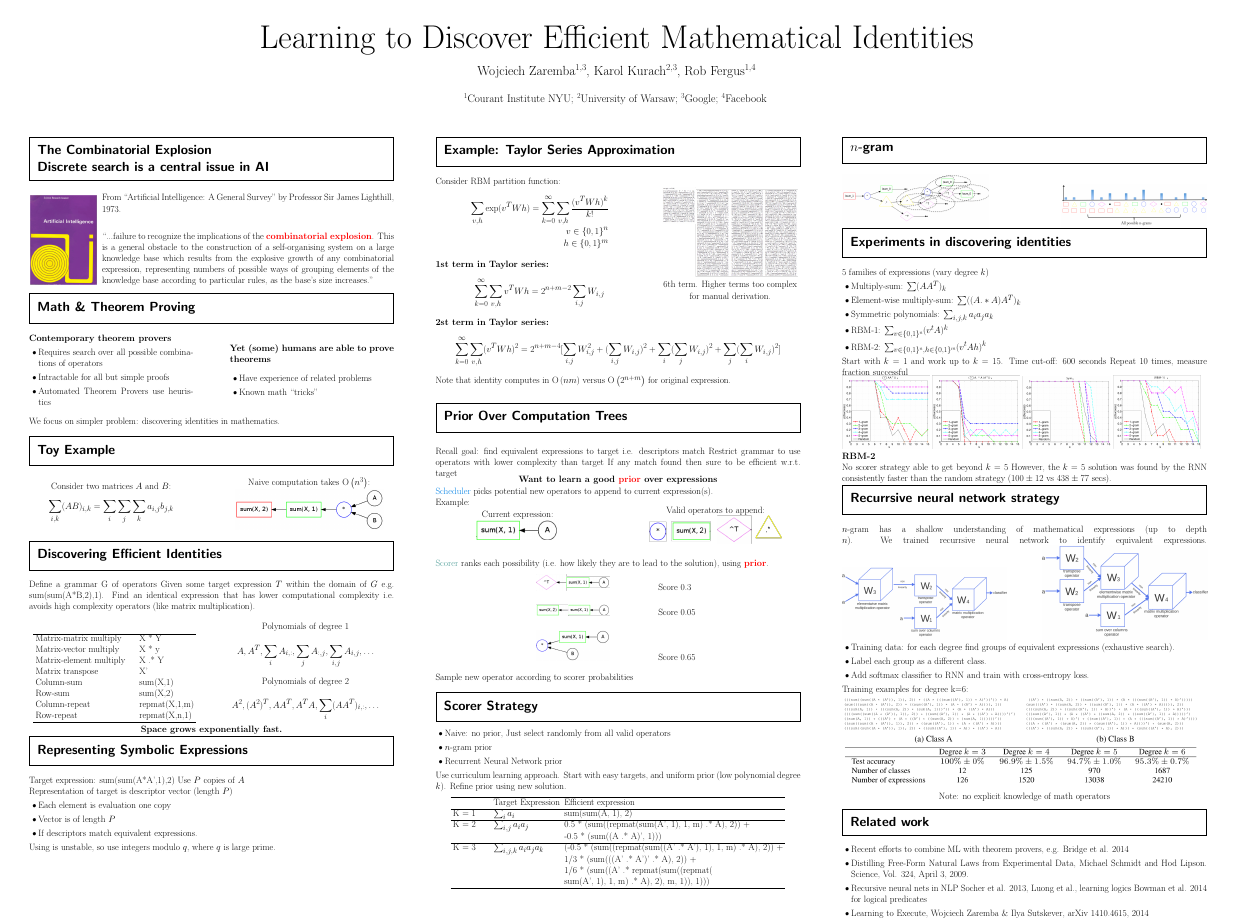
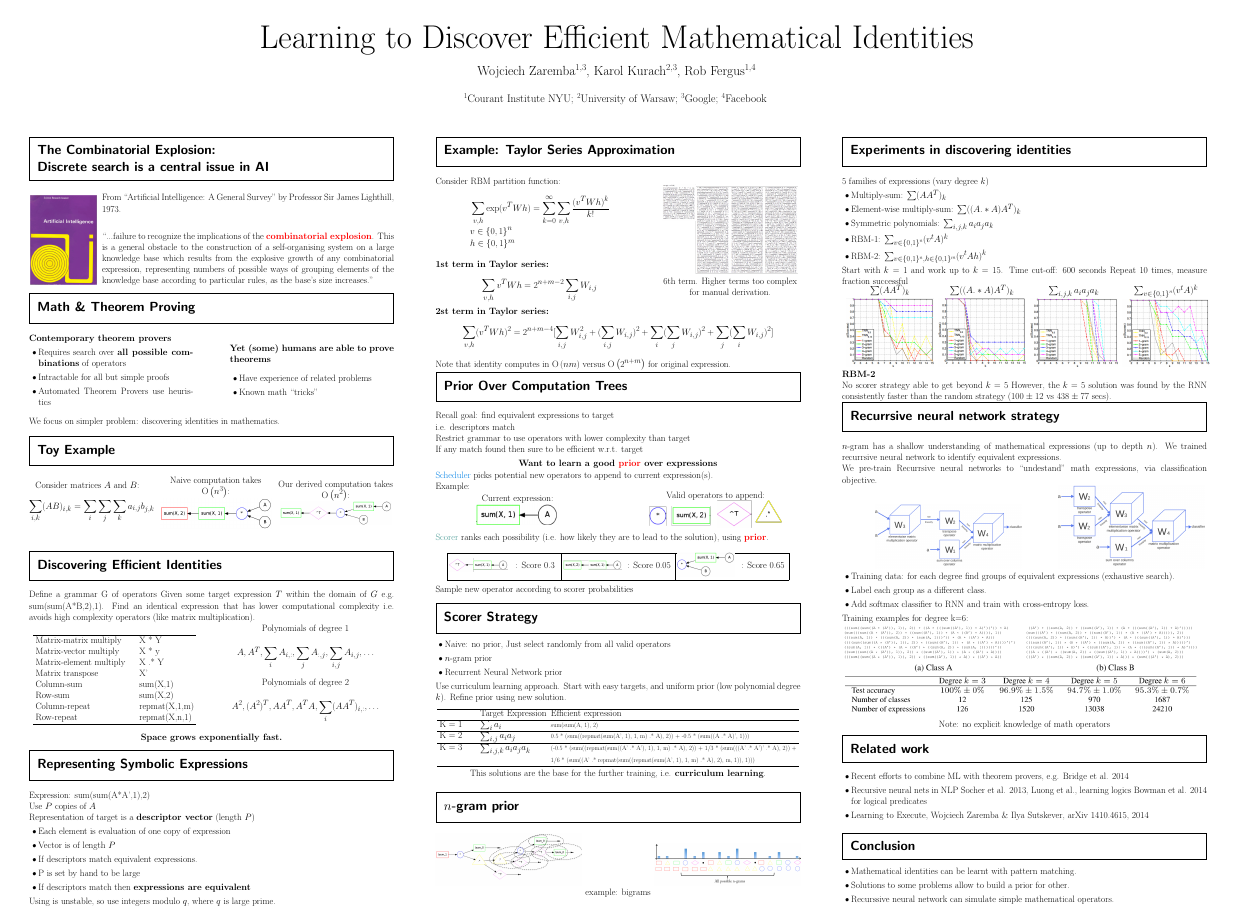
Before and after one commit to kkurach/math_learning, a LaTeX poster (poster/poster.tex): the whole page. Compiled offline with pdfLaTeX.

Commit message:
Updated poster.

```diff
--- a/poster/poster.tex
+++ b/poster/poster.tex
@@ -23,6 +23,7 @@
 \usepackage{amssymb,amsmath}
 \usepackage{multirow}
 \usepackage{booktabs}
+\usepackage{mdframed}
 
 % size of the columns of the poster, relative to the width of the
 % whole poster:
@@ -46,7 +47,10 @@
   belowskip=10pt,
   breaklines=true
 }
+\usepackage{array}
 
+\newcolumntype{C}{ >{\centering\arraybackslash} m{5.5cm} }
+\newcolumntype{D}{ >{\centering\arraybackslash} m{4.5cm} }
 
 
 \begin{document}
@@ -173,7 +178,7 @@ $^1$Courant Institute NYU; $^2$University of Warsaw; $^3$Google; $^4$Facebook}
 \begin{minipage}[hc]{0.45\textwidth}
   {\bf Contemporary theorem provers}
   \begin{itemize}
-    \item Requires search over all possible combinations of operators
+    \item Requires search over {\bf all possible combinations} of operators
     \item Intractable for all but simple proofs
     \item Automated Theorem Provers use heuristics
   \end{itemize}
@@ -193,18 +198,24 @@ We focus on simpler problem: discovering identities in mathematics.
 
 \PosterBox{Toy Example}
 
-\begin{minipage}[hc]{0.45\textwidth}
+\begin{minipage}[hc]{0.32\textwidth}
   \centering
-  Consider two matrices $A$ and $B$:
+  Consider matrices $A$ and $B$:
   \begin{align*}
     \sum_{i, k}(AB)_{i, k} = \sum_i \sum_j \sum_k a_{i,j} b_{j, k}
   \end{align*}
 \end{minipage}
 \hfill
-\begin{minipage}[hc]{0.45\textwidth}
+\begin{minipage}[hc]{0.32\textwidth}
   \centering
   Naive computation takes $\BigO{n^3}$:
-  \includegraphics[width=0.9\linewidth]{imgs/example1_brute.png}
+  \includegraphics[width=0.95\linewidth]{imgs/example1_brute.png}
+\end{minipage}
+\hfill
+\begin{minipage}[hc]{0.32\textwidth}
+  \centering
+  Our derived computation takes $\BigO{n^2}$:
+  \includegraphics[width=0.95\linewidth]{imgs/example1_opt.png}
 \end{minipage}
 \vspace{1cm}
 
@@ -246,28 +257,28 @@ Polynomials of degree 2
   A^2, (A^2)^T, AA^T, A^TA, \sum_i (AA^T)_{i, :}, \dots \\
 \end{align*}
 \end{minipage}
-\vspace{-1cm}
+\vspace{-0.4cm}
 \begin{center}
   {\bf Space grows exponentially fast.}
 \end{center}
-\vspace{-1cm}
+\vspace{-0.4cm}
 
 \PosterBox{Representing Symbolic Expressions}
-Target expression: sum(sum(A*A’,1),2)
+Expression: sum(sum(A*A’,1),2) \\
 Use $P$ copies of $A$
 
 
-Representation of target is descriptor vector (length $P$)
+Representation of target is a {\bf descriptor vector} (length $P$)
 \begin{itemize}
-  \item Each element is evaluation one copy
+  \item Each element is evaluation of one copy of expression
   \item Vector is of length $P$
   \item If descriptors match equivalent expressions.
+  \item P is set by hand to be large
+  \item If descriptors match then {\bf expressions are equivalent}
 \end{itemize}
 
 Using is unstable, so use
 integers modulo $q$, where $q$ is large prime.
-
-
 
 
 \end{PosterColumn}
@@ -278,13 +289,13 @@ integers modulo $q$, where $q$ is large prime.
 \begin{minipage}[hc]{0.57\textwidth}
   Consider RBM partition function:
   \begin{align*}
-    \sum_{v,h} \exp(v^TWh) = \sum_{k=0}^\infty \sum_{v,h} \frac{(v^TWh)^k}{k!}\\
-    v \in \{0, 1\}^n\\
-    h \in \{0, 1\}^m
+    &\sum_{v,h} \exp(v^TWh) = \sum_{k=0}^\infty \sum_{v,h} \frac{(v^TWh)^k}{k!}\\
+    &v \in \{0, 1\}^n\\
+    &h \in \{0, 1\}^m
   \end{align*}
   {\bf 1st term in Taylor series:}
   \begin{align*}
-    \sum_{k=0}^\infty \sum_{v,h} v^TWh = 2^{n + m - 2} \sum_{i, j}W_{i, j}
+    \sum_{v,h} v^TWh = 2^{n + m - 2} \sum_{i, j}W_{i, j}
   \end{align*}
 \end{minipage}
 \hfill
@@ -296,22 +307,18 @@ integers modulo $q$, where $q$ is large prime.
 \end{minipage}
 \vspace{0.5cm}
 \\
-
   {\bf 2st term in Taylor series:}
   \begin{align*}
-    \sum_{k=0}^\infty \sum_{v,h} (v^TWh)^2 = 2^{n + m - 4} [\sum_{i, j}W_{i, j}^2 + (\sum_{i, j} W_{i, j})^2 + \sum_i (\sum_j W_{i, j})^2 + \sum_j (\sum_i W_{i, j})^2]
+    \sum_{v,h} (v^TWh)^2 = 2^{n + m - 4} [\sum_{i, j}W_{i, j}^2 + (\sum_{i, j} W_{i, j})^2 + \sum_i (\sum_j W_{i, j})^2 + \sum_j (\sum_i W_{i, j})^2]
   \end{align*}
   Note that identity computes in $\BigO{nm}$ versus $\BigO{2^{n + m}}$ for original expression.
-\vspace{0.7cm}
-
-
+\vspace{0.1cm}
 \PosterBox{Prior Over Computation Trees}
-
-Recall goal: find equivalent expressions to target
-i.e. descriptors match
-Restrict grammar to use operators with lower complexity than target
-If any match found then sure to be efficient w.r.t. target
-\vspace{-0.8cm}
+Recall goal: find equivalent expressions to target  \\
+i.e. descriptors match \\
+Restrict grammar to use operators with lower complexity than target \\
+If any match found then sure to be efficient w.r.t. target \\
+\vspace{-1cm}
 \begin{center}
 {\bf Want to learn a good \textcolor{red}{prior} over expressions}
 \end{center}
@@ -332,25 +339,28 @@ Example:
   Valid operators to append:\\
   \includegraphics[width=0.8\linewidth]{imgs/possible.png}
 \end{minipage}
-\vspace{1.5cm}
+\vspace{0.5cm}
 \\
 \textcolor{mpigreen}{Scorer} ranks each possibility (i.e. how likely they are to lead to the solution), using {\bf \textcolor{red}{prior}}.
-\vspace{0.5cm}
+\vspace{0.1cm}
 \\
+
 \begin{minipage}[hc]{\textwidth}
+  \centering
   \begin{center}
-    \begin{tabular}{lll}
-      \includegraphics[width=0.2\linewidth]{imgs/prior1.png} \hspace{4cm} & Score 0.3 \\
-                                                                          & & \\
-      \includegraphics[width=0.2\linewidth]{imgs/prior2.png}  & Score 0.05 \\
-                                                                          & & \\
-      \includegraphics[width=0.2\linewidth]{imgs/prior3.png}  & Score 0.65 \\
-    \end{tabular}
+      \begin{tabular}{|CD|CD|CD|}
+        \hline
+        \includegraphics[width=\linewidth]{imgs/prior1.png} & : Score 0.3 &
+        \includegraphics[width=\linewidth]{imgs/prior2.png} & : Score 0.05 &
+        \includegraphics[width=\linewidth]{imgs/prior3.png} & : Score 0.65 \\
+        \hline
+      \end{tabular}
   \end{center}
 \end{minipage}
-\vspace{0.5cm}
+\vspace{0.1cm}
 \\
 Sample new operator according to scorer probabilities
+\vspace{-0.1cm}
 
 \PosterBox{Scorer Strategy}
 \vspace{-1cm}
@@ -371,30 +381,33 @@ Refine prior using new solution.
       \hline
         & Target Expression & Efficient expression \\
       \hline
-      K = 1 \hspace{1cm} & $\sum_i a_i \hspace{1cm} $ & sum(sum(A, 1), 2) \\
+      K = 1 \hspace{1cm} & $\sum_i a_i \hspace{1cm} $ & {\footnotesize sum(sum(A, 1), 2)} \\
       \hline
-      K = 2 & $\sum_{i,j} a_ia_j $ & 0.5 * (sum((repmat(sum(A', 1), 1, m) .* A), 2)) + \\
-            & & -0.5 * (sum((A .* A)', 1))) \\
+      K = 2 & $\sum_{i,j} a_ia_j $ & {\footnotesize 0.5 * (sum((repmat(sum(A', 1), 1, m) .* A), 2)) + -0.5 * (sum((A .* A)', 1)))} \\
       \hline
-      K = 3 & $\sum_{i, j, k}a_ia_ja_k$ & (-0.5 * (sum((repmat(sum((A' .* A'), 1), 1, m) .* A), 2)) + \\
-      & & 1/3 * (sum(((A' .* A')' .* A), 2)) + \\
-      & & 1/6 * (sum((A' .* repmat(sum((repmat( \\
-      & & sum(A', 1), 1, m) .* A), 2), m, 1)), 1))) \\
+      K = 3 & $\sum_{i, j, k}a_ia_ja_k$ & {\footnotesize (-0.5 * (sum((repmat(sum((A' .* A'), 1), 1, m) .* A), 2)) + 1/3 * (sum(((A' .* A')' .* A), 2)) +} \\
+      & & {\footnotesize 1/6 * (sum((A' .* repmat(sum((repmat(sum(A', 1), 1, m) .* A), 2), m, 1)), 1)))} \\
       \hline
     \end{tabular}
   \end{center}
+  \begin{center}
+    This solutions are the base for the further training, i.e. {\bf curriculum learning}.
+  \end{center}
 \end{minipage}
+\vspace{0.2cm}
 
-\end{PosterColumn}
-\begin{PosterColumn}
-
-\PosterBox{$n$-gram}
+\PosterBox{$n$-gram prior}
 \begin{minipage}[hc]{\textwidth}
   \centering
   \includegraphics[width=0.40\linewidth]{imgs/bigram.png}
   \hfill
   \includegraphics[width=0.40\linewidth]{imgs/histogram.png}
 \end{minipage}
+\begin{center}
+  example: bigrams
+\end{center}
+\end{PosterColumn}
+\begin{PosterColumn}
 
 \PosterBox{Experiments in discovering identities}
 $5$ families of expressions (vary degree $k$)
@@ -410,23 +423,38 @@ $5$ families of expressions (vary degree $k$)
 Start with $k=1$ and work up to $k=15$.
 Time cut-off: $600$ seconds
 Repeat $10$ times, measure fraction successful
-
-
-\includegraphics[width=0.24\linewidth]{imgs/plot_aat.png}
-\includegraphics[width=0.24\linewidth]{imgs/plot_aaa.png}
-\includegraphics[width=0.24\linewidth]{imgs/plot_sym.png}
-\includegraphics[width=0.24\linewidth]{imgs/plot_rbm1.png}
+\\
+\vspace{0.05cm}
+\begin{minipage}[hc]{\textwidth}
+  \centering
+  \begin{center}
+      \begin{tabular}{cccc}
+        $\sum (AA^T)_k$ &
+        $\sum ((A.* A)A^T)_k$ &
+        $\sum_{i, j, k} a_ia_ja_k$ &
+        $\sum_{v \in \{0, 1\}^n} (v^tA)^k$ \\
+        \includegraphics[width=0.24\linewidth]{imgs/plot_aat.png} &
+        \includegraphics[width=0.24\linewidth]{imgs/plot_aaa.png} &
+        \includegraphics[width=0.24\linewidth]{imgs/plot_sym.png} &
+        \includegraphics[width=0.24\linewidth]{imgs/plot_rbm1.png} \\
+      \end{tabular}
+  \end{center}
+\end{minipage}
 \\
 {\bf RBM-2}\\
 No scorer strategy able to get beyond $k=5$
 However, the $k = 5$ solution was found by the RNN consistently faster than the random strategy ($100 \pm 12$ vs $438 \pm 77$ secs).
 \PosterBox{Recurrsive neural network strategy}
 $n$-gram has a shallow understanding of mathematical expressions (up to depth $n$).
-We trained recurrsive neural network to identify equivalent expressions.
+We trained recurrsive neural network to identify equivalent expressions.\\
+We pre-train Recurrsive neural networks to ``undestand'' math expressions, via
+classification objective.\\
 \begin{minipage}[hc]{\textwidth}
-  \includegraphics[width=0.45\linewidth]{imgs/tnn.png}
   \hfill
-  \includegraphics[width=0.45\linewidth]{imgs/tnn2.png}
+  \includegraphics[width=0.4\linewidth]{imgs/tnn.png}
+  \hfill
+  \includegraphics[width=0.4\linewidth]{imgs/tnn2.png}
+  \hfill
 \end{minipage}
 
 \begin{itemize}
@@ -438,21 +466,28 @@ We trained recurrsive neural network to identify equivalent expressions.
 Training examples for degree k=6:\\
 \includegraphics[width=0.98\linewidth]{imgs/classes.png}
 \includegraphics[width=0.98\linewidth]{imgs/print_trees.png}
-\vspace{-0.5cm}
+\vspace{-0.6cm}
 \begin{center}
 Note: no explicit knowledge of math operators
 \end{center}
-\vspace{-0.5cm}
+\vspace{-0.6cm}
 \PosterBox{Related work}
 \vspace{-0.8cm}
 \begin{itemize}
   \item Recent efforts to combine ML with theorem provers, e.g. Bridge et al. 2014
-  \item Distilling Free-Form Natural Laws from Experimental Data, Michael Schmidt and Hod Lipson.  Science, Vol. 324, April 3, 2009.
   \item Recursive neural nets in NLP Socher et al. 2013, Luong et al., learning logics Bowman et al. 2014 for logical predicates
   \item Learning to Execute, Wojciech Zaremba \& Ilya Sutskever, arXiv 1410.4615, 2014
 \end{itemize}
+
+\PosterBox{Conclusion}
+\vspace{-1cm}
+\begin{itemize}
+  \item Mathematical identities can be learnt with pattern matching.
+  \item Solutions to some problems allow to build a prior for other.
+  \item Recurssive neural network can simulate simple mathematical operators.
+\end{itemize}
+
 \end{PosterColumn}
-
 %%%
 \end{poster}
 \end{document}
```
Also changed, not shown: poster/imgs/example1_opt.png (added), poster/imgs/plot_aaa.png, poster/imgs/plot_aat.png, poster/imgs/plot_rbm1.png, poster/imgs/plot_sym.png, poster/poster.tex (5 more changed lines), 2 other files.
